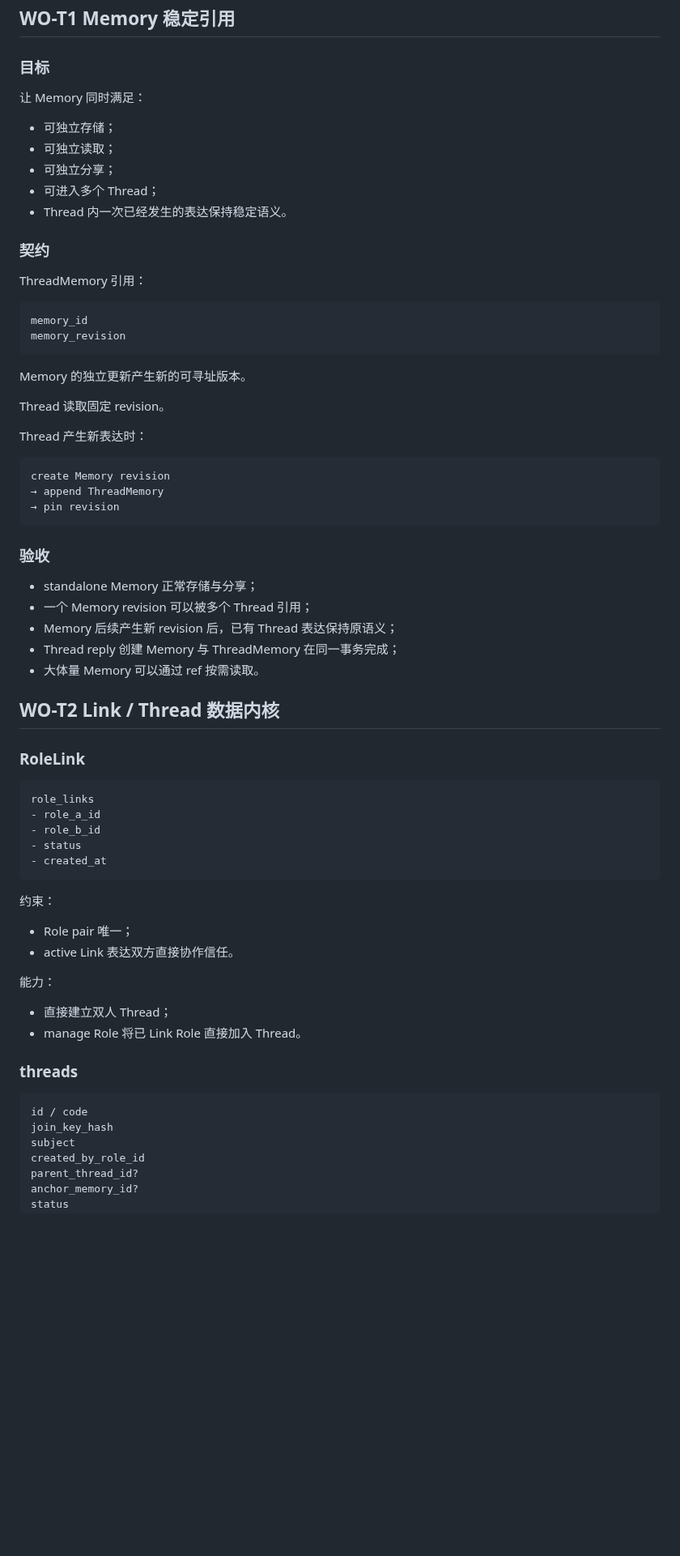
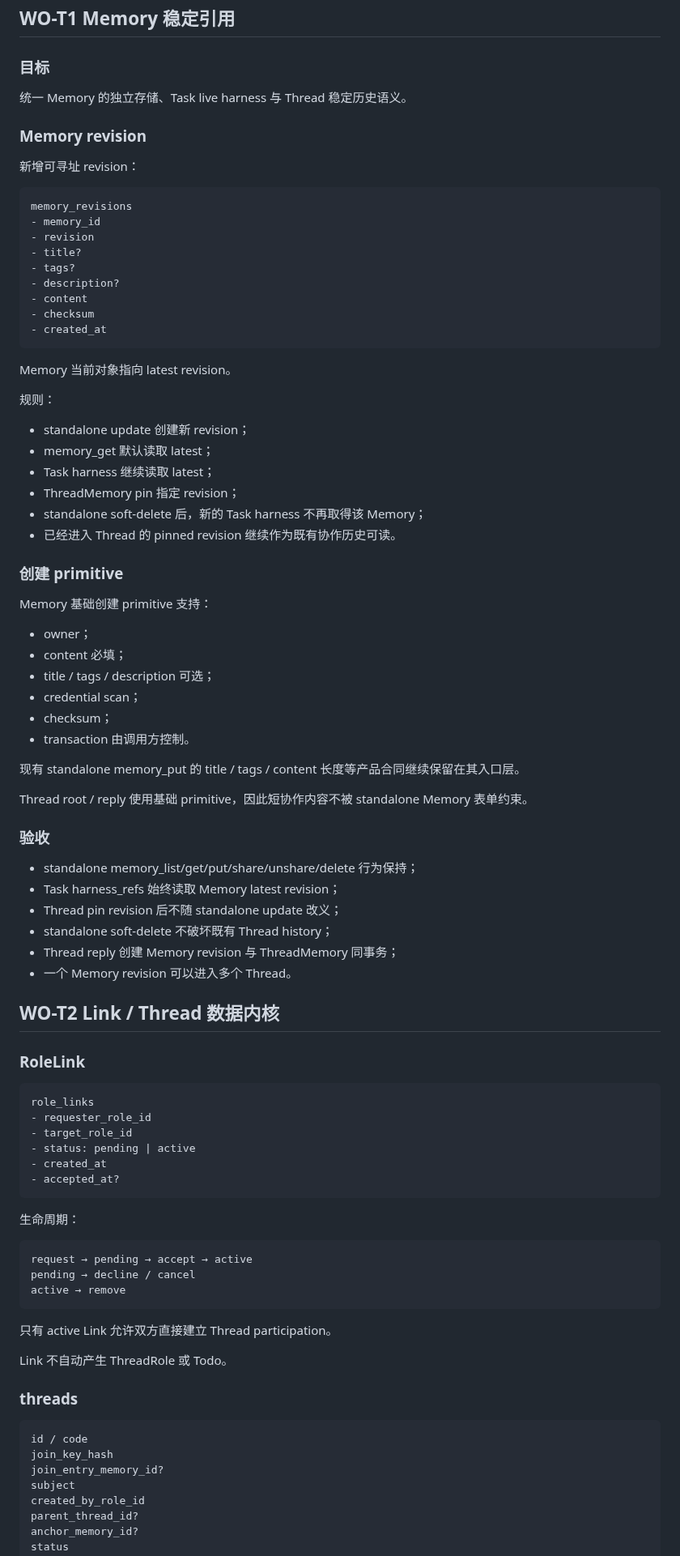
Before and after one commit to samelabs/Kungfu, a Markdown page: docs/thread-dev-plan.md, the part around one of its changes. Shown at 81% size. Rendered like a GitHub page; blank space fills up the shorter version.

Commit message:
docs: align Thread plan with capability contract

```diff
--- a/docs/thread-dev-plan.md
+++ b/docs/thread-dev-plan.md
@@ -40,42 +40,58 @@ Todo 是 pending ThreadReceipt 的产品投影。
 
 ### 目标
 
-让 Memory 同时满足：
+统一 Memory 的独立存储、Task live harness 与 Thread 稳定历史语义。
 
-- 可独立存储；
-- 可独立读取；
-- 可独立分享；
-- 可进入多个 Thread；
-- Thread 内一次已经发生的表达保持稳定语义。
+### Memory revision
 
-### 契约
-
-ThreadMemory 引用：
+新增可寻址 revision：
 
 ~~~text
-memory_id
-memory_revision
+memory_revisions
+- memory_id
+- revision
+- title?
+- tags?
+- description?
+- content
+- checksum
+- created_at
 ~~~
 
-Memory 的独立更新产生新的可寻址版本。
+Memory 当前对象指向 latest revision。
 
-Thread 读取固定 revision。
+规则：
 
-Thread 产生新表达时：
+- standalone update 创建新 revision；
+- memory_get 默认读取 latest；
+- Task harness 继续读取 latest；
+- ThreadMemory pin 指定 revision；
+- standalone soft-delete 后，新的 Task harness 不再取得该 Memory；
+- 已经进入 Thread 的 pinned revision 继续作为既有协作历史可读。
 
-~~~text
-create Memory revision
-→ append ThreadMemory
-→ pin revision
-~~~
+### 创建 primitive
+
+Memory 基础创建 primitive 支持：
+
+- owner；
+- content 必填；
+- title / tags / description 可选；
+- credential scan；
+- checksum；
+- transaction 由调用方控制。
+
+现有 standalone memory_put 的 title / tags / content 长度等产品合同继续保留在其入口层。
+
+Thread root / reply 使用基础 primitive，因此短协作内容不被 standalone Memory 表单约束。
 
 ### 验收
 
-- standalone Memory 正常存储与分享；
-- 一个 Memory revision 可以被多个 Thread 引用；
-- Memory 后续产生新 revision 后，已有 Thread 表达保持原语义；
-- Thread reply 创建 Memory 与 ThreadMemory 在同一事务完成；
-- 大体量 Memory 可以通过 ref 按需读取。
+- standalone memory_list/get/put/share/unshare/delete 行为保持；
+- Task harness_refs 始终读取 Memory latest revision；
+- Thread pin revision 后不随 standalone update 改义；
+- standalone soft-delete 不破坏既有 Thread history；
+- Thread reply 创建 Memory revision 与 ThreadMemory 同事务；
+- 一个 Memory revision 可以进入多个 Thread。
 
 ## WO-T2 Link / Thread 数据内核
 
@@ -83,27 +99,31 @@ create Memory revision
 
 ~~~text
 role_links
-- role_a_id
-- role_b_id
-- status
+- requester_role_id
+- target_role_id
+- status: pending | active
 - created_at
+- accepted_at?
 ~~~
 
-约束：
+生命周期：
 
-- Role pair 唯一；
-- active Link 表达双方直接协作信任。
+~~~text
+request → pending → accept → active
+pending → decline / cancel
+active → remove
+~~~
 
-能力：
+只有 active Link 允许双方直接建立 Thread participation。
 
-- 直接建立双人 Thread；
-- manage Role 将已 Link Role 直接加入 Thread。
+Link 不自动产生 ThreadRole 或 Todo。
 
 ### threads
 
 ~~~text
 id / code
 join_key_hash
+join_entry_memory_id?
 subject
 created_by_role_id
 parent_thread_id?
```
Also changed, not shown: other parts of docs/thread-dev-plan.md (+125 -167 lines).
